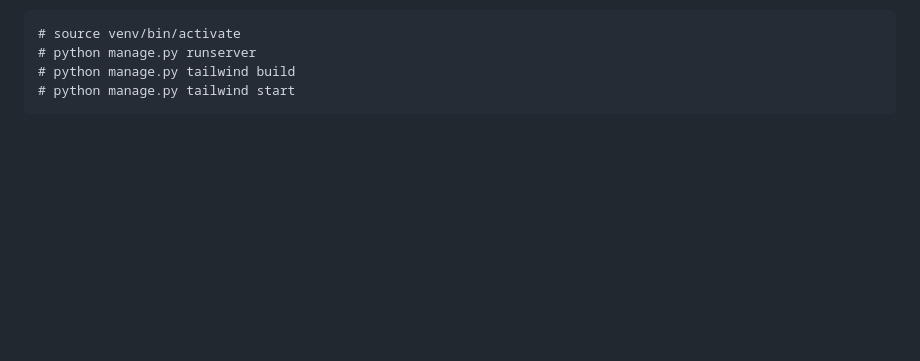
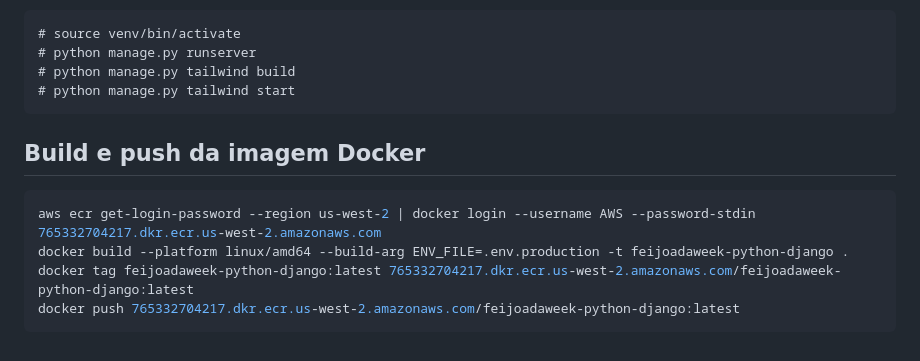
Before and after one commit to ahrocha/feijoadaweek-python-django, a Markdown page: README.md, the part around the change. Drawn GitHub-style; blank space fills up the shorter version.

Commit message:
docs: adiciona instruções para build e push da imagem Docker

````diff
--- a/README.md
+++ b/README.md
@@ -142,3 +142,12 @@ Todo dia é dia de feijoada. Seja bem-vindo à Feijoada Week.
 # python manage.py tailwind build
 # python manage.py tailwind start
 ```
+
+## Build e push da imagem Docker
+
+```bash
+aws ecr get-login-password --region us-west-2 | docker login --username AWS --password-stdin 765332704217.dkr.ecr.us-west-2.amazonaws.com
+docker build --platform linux/amd64 --build-arg ENV_FILE=.env.production -t feijoadaweek-python-django .
+docker tag feijoadaweek-python-django:latest 765332704217.dkr.ecr.us-west-2.amazonaws.com/feijoadaweek-python-django:latest
+docker push 765332704217.dkr.ecr.us-west-2.amazonaws.com/feijoadaweek-python-django:latest
+```
````
